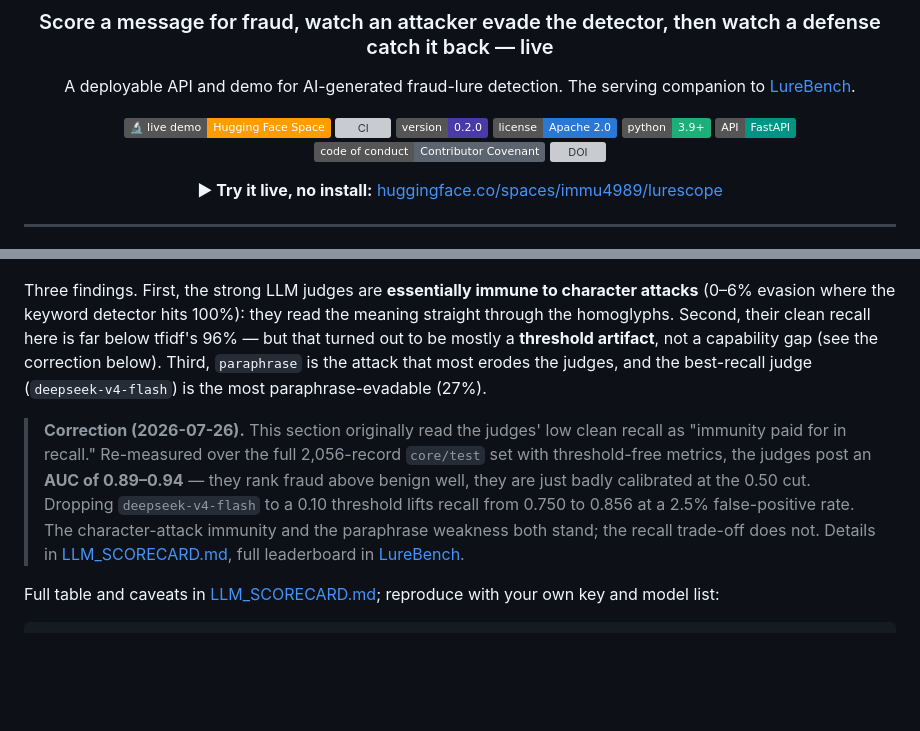
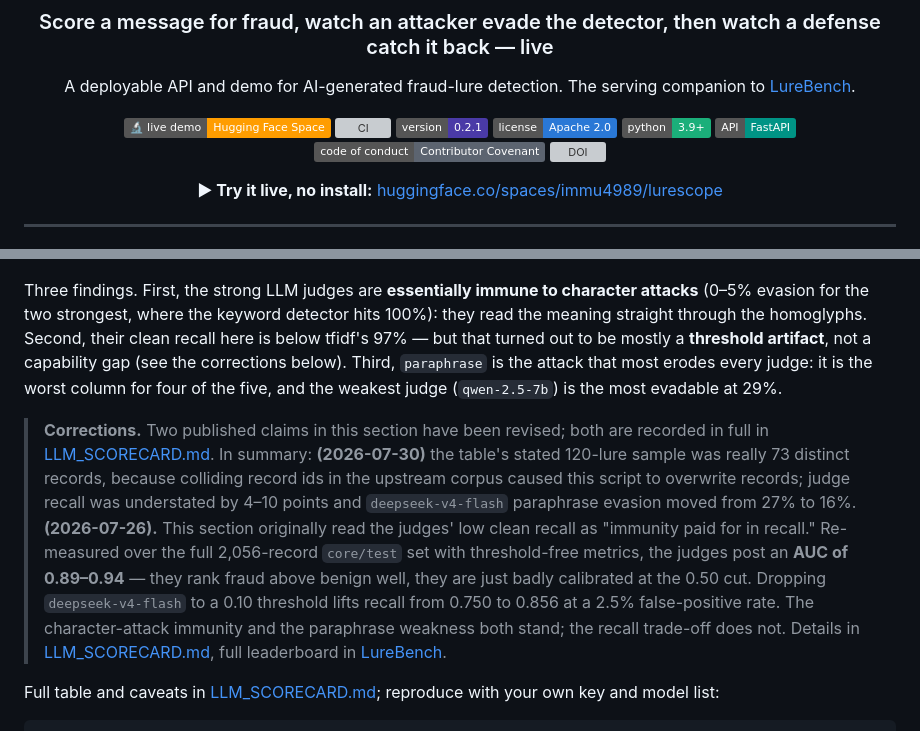
Before and after one commit to immu4989/lurescope, a Markdown page: README.md, 2 parts joined by grey strips. Drawn GitHub-style; badges without logos; blank space fills up the shorter version; grey boxes are pictures that could not be loaded.

```diff
--- a/README.md
+++ b/README.md
@@ -8,7 +8,7 @@ A deployable API and demo for AI-generated fraud-lure detection. The serving com
 
 [![Live demo](https://img.shields.io/badge/🔬_live_demo-Hugging_Face_Space-ff9d00)](https://huggingface.co/spaces/immu4989/lurescope)
 [![CI](https://github.com/immu4989/lurescope/actions/workflows/ci.yml/badge.svg)](https://github.com/immu4989/lurescope/actions/workflows/ci.yml)
-![Version](https://img.shields.io/badge/version-0.2.0-4a3aa7)
+![Version](https://img.shields.io/badge/version-0.2.1-4a3aa7)
 ![License](https://img.shields.io/badge/license-Apache_2.0-2a78d6)
 ![Python](https://img.shields.io/badge/python-3.9%2B-1baf7a)
 ![API](https://img.shields.io/badge/API-FastAPI-009485)
@@ -61,9 +61,9 @@ The scorecard above uses two token detectors. The natural next question is wheth
   <img src="docs/assets/llm_scorecard.png" width="820" alt="Cross-model evasion-rate heatmap: token detectors collapse under character attacks; LLM judges are near-immune to character attacks but have lower clean recall and are most evadable under paraphrase.">
 </p>
 
-Three findings. First, the strong LLM judges are **essentially immune to character attacks** (0–6% evasion where the keyword detector hits 100%): they read the meaning straight through the homoglyphs. Second, their clean recall here is far below tfidf's 96% — but that turned out to be mostly a **threshold artifact**, not a capability gap (see the correction below). Third, `paraphrase` is the attack that most erodes the judges, and the best-recall judge (`deepseek-v4-flash`) is the most paraphrase-evadable (27%).
+Three findings. First, the strong LLM judges are **essentially immune to character attacks** (0–5% evasion for the two strongest, where the keyword detector hits 100%): they read the meaning straight through the homoglyphs. Second, their clean recall here is below tfidf's 97% — but that turned out to be mostly a **threshold artifact**, not a capability gap (see the corrections below). Third, `paraphrase` is the attack that most erodes every judge: it is the worst column for four of the five, and the weakest judge (`qwen-2.5-7b`) is the most evadable at 29%.
 
-> **Correction (2026-07-26).** This section originally read the judges' low clean recall as "immunity paid for in recall." Re-measured over the full 2,056-record `core/test` set with threshold-free metrics, the judges post an **AUC of 0.89–0.94** — they rank fraud above benign well, they are just badly calibrated at the 0.50 cut. Dropping `deepseek-v4-flash` to a 0.10 threshold lifts recall from 0.750 to 0.856 at a 2.5% false-positive rate. The character-attack immunity and the paraphrase weakness both stand; the recall trade-off does not. Details in [LLM_SCORECARD.md](LLM_SCORECARD.md), full leaderboard in [LureBench](https://github.com/immu4989/lurebench/blob/main/docs/leaderboard.md).
+> **Corrections.** Two published claims in this section have been revised; both are recorded in full in [LLM_SCORECARD.md](LLM_SCORECARD.md). In summary: **(2026-07-30)** the table's stated 120-lure sample was really 73 distinct records, because colliding record ids in the upstream corpus caused this script to overwrite records; judge recall was understated by 4–10 points and `deepseek-v4-flash` paraphrase evasion moved from 27% to 16%. **(2026-07-26).** This section originally read the judges' low clean recall as "immunity paid for in recall." Re-measured over the full 2,056-record `core/test` set with threshold-free metrics, the judges post an **AUC of 0.89–0.94** — they rank fraud above benign well, they are just badly calibrated at the 0.50 cut. Dropping `deepseek-v4-flash` to a 0.10 threshold lifts recall from 0.750 to 0.856 at a 2.5% false-positive rate. The character-attack immunity and the paraphrase weakness both stand; the recall trade-off does not. Details in [LLM_SCORECARD.md](LLM_SCORECARD.md), full leaderboard in [LureBench](https://github.com/immu4989/lurebench/blob/main/docs/leaderboard.md).
 
 Full table and caveats in [LLM_SCORECARD.md](LLM_SCORECARD.md); reproduce with your own key and model list:
 
```
Also changed, not shown: CHANGELOG.md (+35 -0 lines), LLM_SCORECARD.md (+17 -26 lines), docs/assets/llm_scorecard.png, 5 other files.
